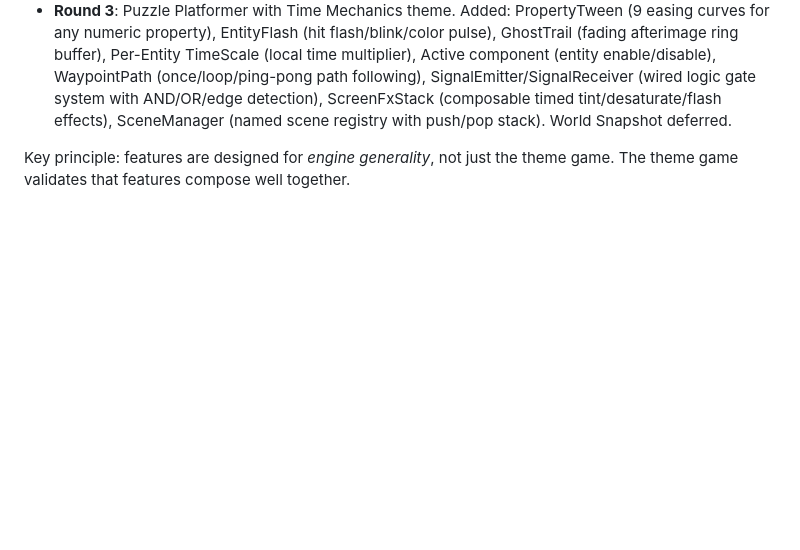
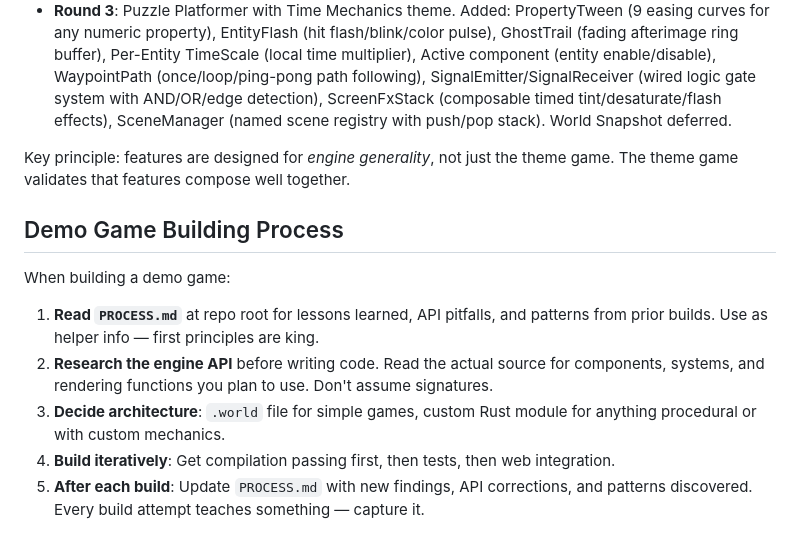
Before and after one commit to cc13engineering-sketch/crusty, a Markdown page: engine/CLAUDE.md, the part around the change. GitHub-like rendering; blank space fills up the shorter version.

```diff
--- a/engine/CLAUDE.md
+++ b/engine/CLAUDE.md
@@ -40,3 +40,12 @@ Past rounds:
 - **Round 3**: Puzzle Platformer with Time Mechanics theme. Added: PropertyTween (9 easing curves for any numeric property), EntityFlash (hit flash/blink/color pulse), GhostTrail (fading afterimage ring buffer), Per-Entity TimeScale (local time multiplier), Active component (entity enable/disable), WaypointPath (once/loop/ping-pong path following), SignalEmitter/SignalReceiver (wired logic gate system with AND/OR/edge detection), ScreenFxStack (composable timed tint/desaturate/flash effects), SceneManager (named scene registry with push/pop stack). World Snapshot deferred.
 
 Key principle: features are designed for *engine generality*, not just the theme game. The theme game validates that features compose well together.
+
+## Demo Game Building Process
+
+When building a demo game:
+1. **Read `PROCESS.md`** at repo root for lessons learned, API pitfalls, and patterns from prior builds. Use as helper info — first principles are king.
+2. **Research the engine API** before writing code. Read the actual source for components, systems, and rendering functions you plan to use. Don't assume signatures.
+3. **Decide architecture**: `.world` file for simple games, custom Rust module for anything procedural or with custom mechanics.
+4. **Build iteratively**: Get compilation passing first, then tests, then web integration.
+5. **After each build**: Update `PROCESS.md` with new findings, API corrections, and patterns discovered. Every build attempt teaches something — capture it.
```
Also changed, not shown: PROCESS.md (added, +157 -0 lines).
